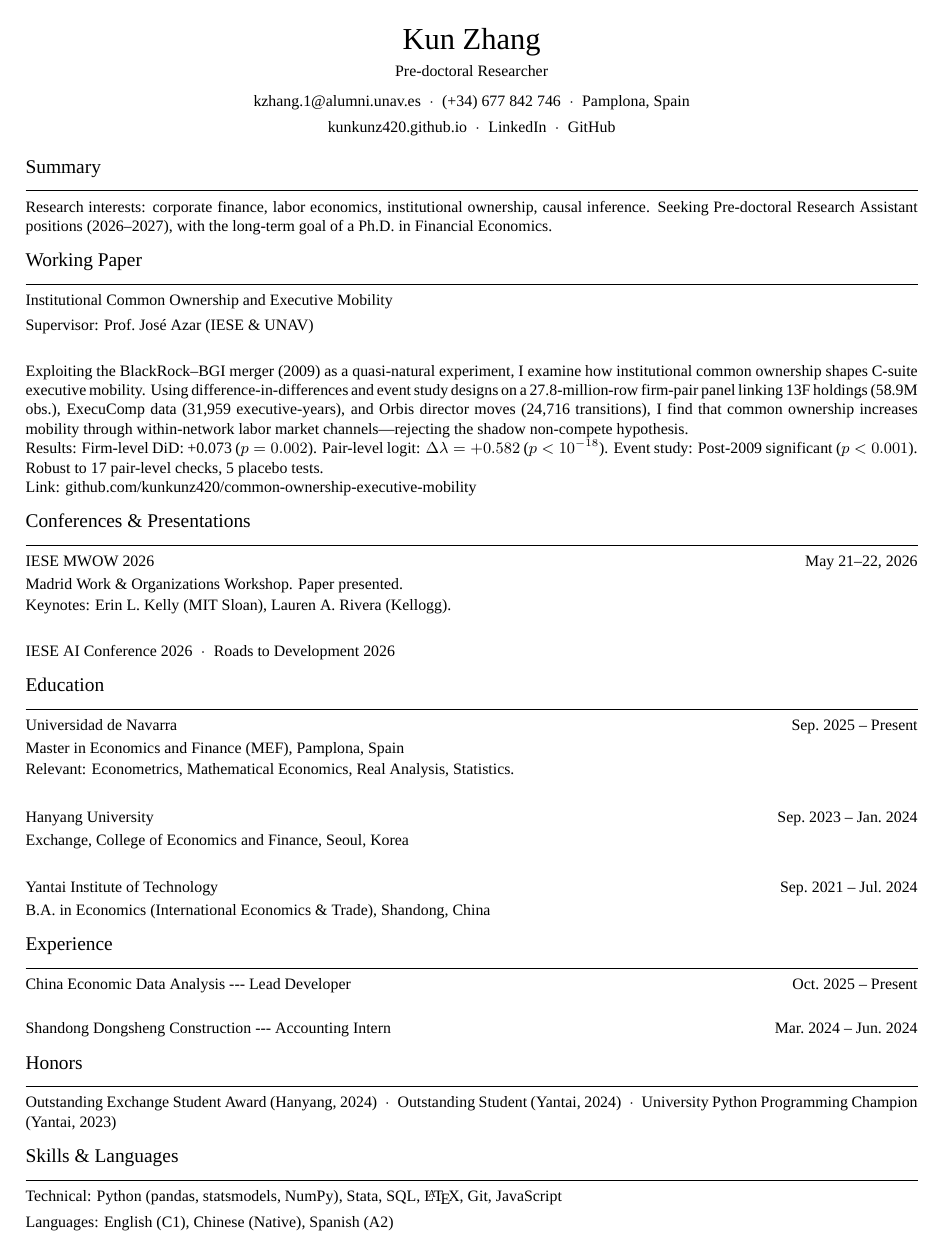
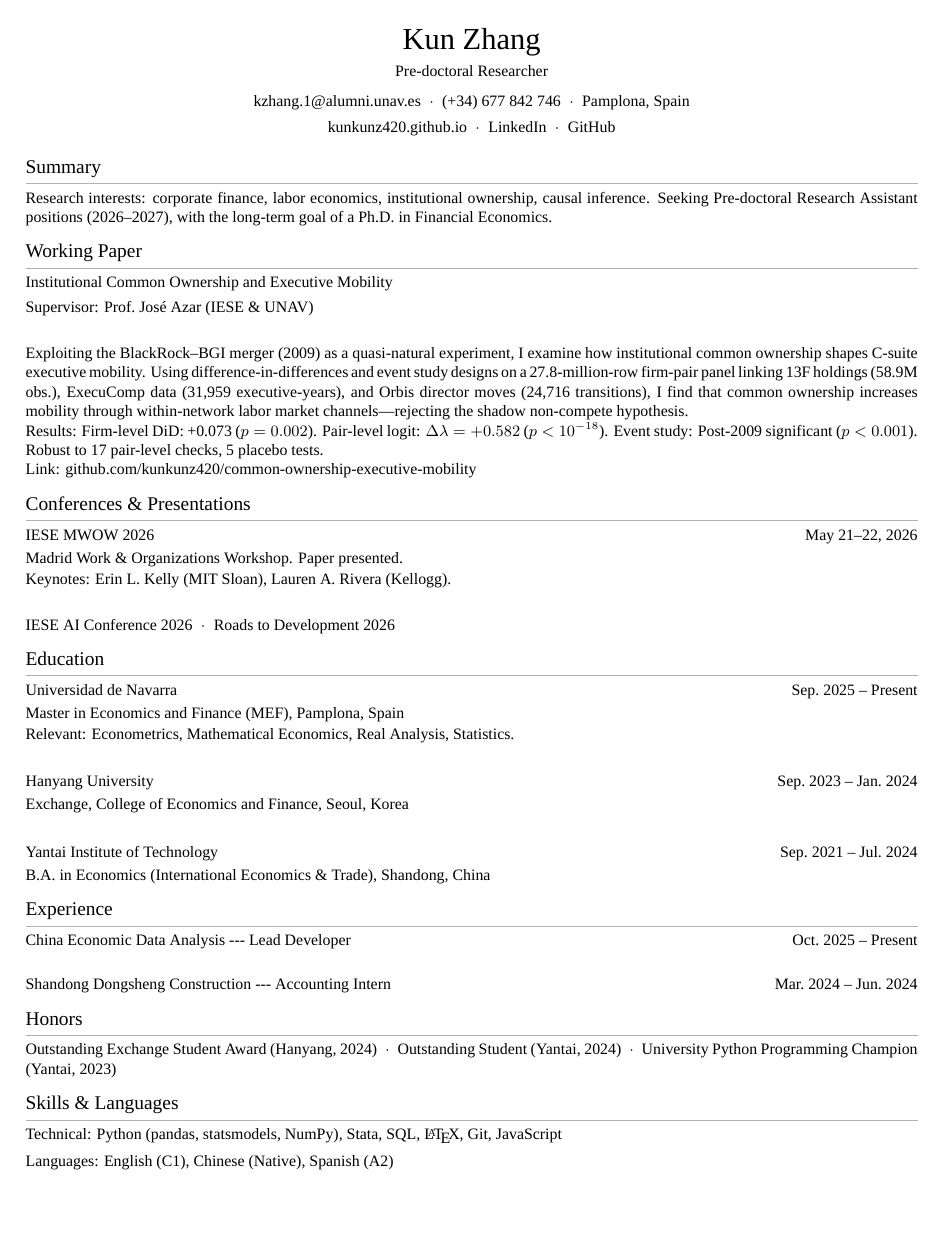
Before and after one commit to kunkunz420/kunkunz420.github.io, a LaTeX CV (CV.tex): the whole page. Compiled offline with XeLaTeX; a missing font is replaced by an installed copy or a similar font.

Commit message:
CV: tight rule under section titles (-7pt offset, gray)

```diff
--- a/CV.tex
+++ b/CV.tex
@@ -5,6 +5,7 @@
 \usepackage{titlesec}
 \usepackage{hyperref}
 \usepackage{fontspec}
+\usepackage{xcolor}
 
 \setmainfont{SmartisanCompactCNS-Regular}
 \newfontfamily\boldfont{SmartisanCompactCNS-Bold}
@@ -15,8 +16,8 @@
 \hypersetup{colorlinks=true,linkcolor=black,urlcolor=black,pdfborder={0 0 0}}
 
 % Section: small caps, Bold, with thin rule
-\titleformat{\section}{\boldfont\scshape\fontsize{11}{13}\selectfont}{}{0pt}{}[\vspace{-3pt}\rule{\textwidth}{0.3pt}]
-\titlespacing{\section}{0pt}{7pt}{1pt}
+\titleformat{\section}{\boldfont\scshape\fontsize{11}{13}\selectfont}{}{0pt}{}[\vspace{-7pt}{\color{black!30}\rule{\textwidth}{0.4pt}}]
+\titlespacing{\section}{0pt}{7pt}{0pt}
 
 % Small helper for left-right lines
 \newcommand{\entry}[2]{\textbf{#1}\hfill{\small #2}}
```
Also changed, not shown: CV.pdf, pic/CV.pdf.
